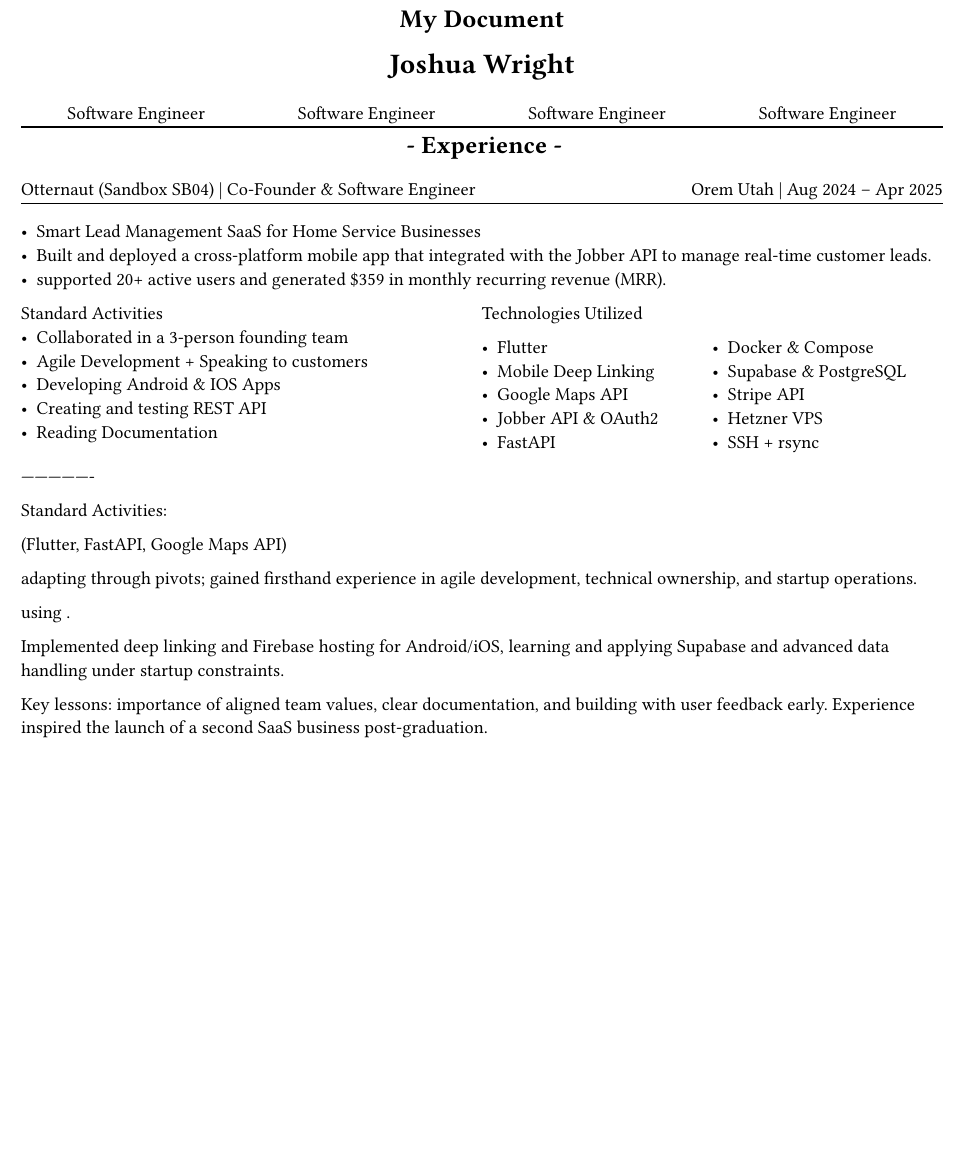
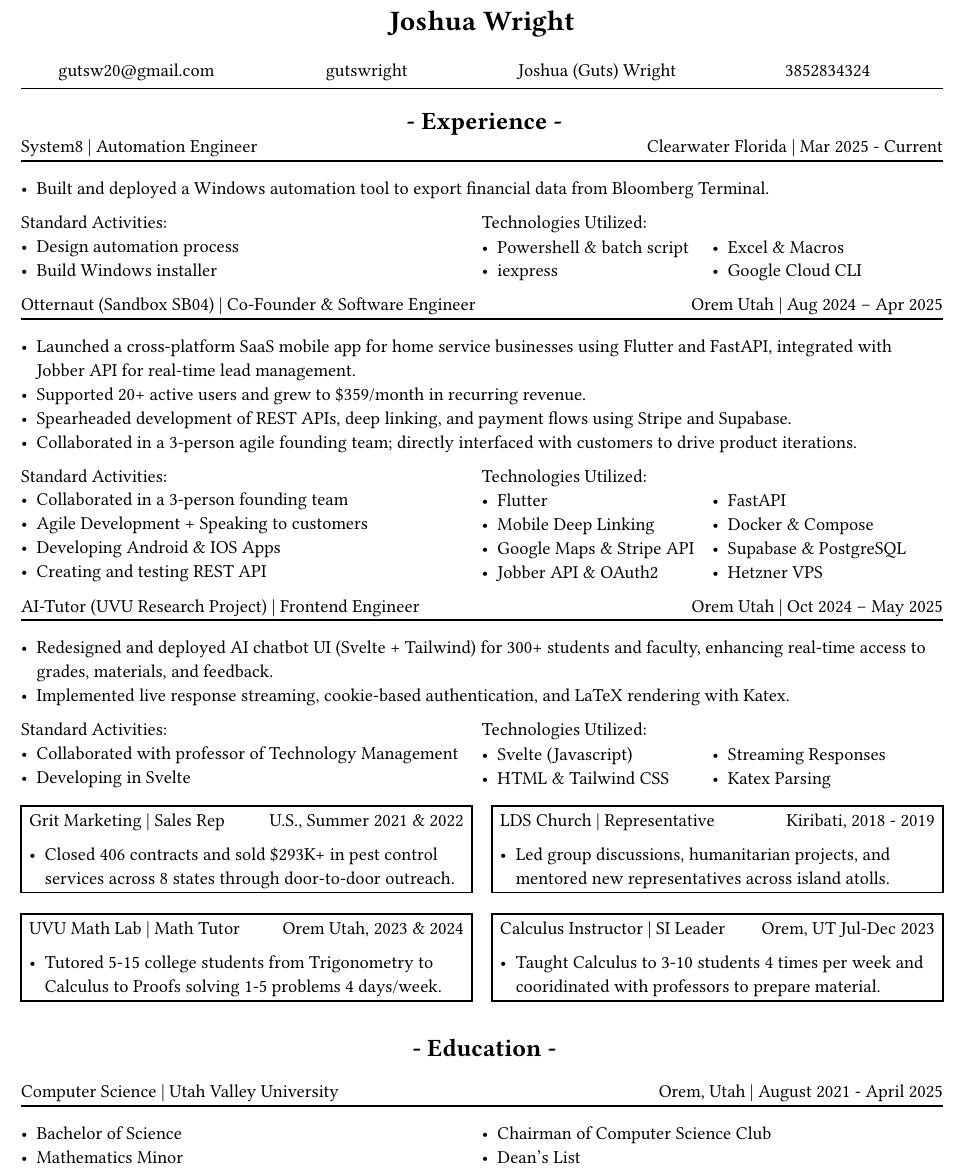
Before and after one commit to gutswright/documents, a Typst document (resume/may_2025.typ): part of the page, cut at the place of the change, the shorter picture padded with empty space. The pictures show the PDF file resume/may_2025.pdf that the author committed with the source.

Commit message:
Rough Draft is complete

```diff
--- a/resume/may_2025.typ
+++ b/resume/may_2025.typ
@@ -15 +77,0 @@
-    My Document
@@ -15,0 +81,9 @@
+    #link("mailto:gutsw20@gmail.com")[gutsw20\@gmail.com]
+  ],
+  align(center)[
+    #link("https://github.com/gutswright")[gutswright]
+  ],
+  align(center)[
+    #link("www.linkedin.com/in/joshua-dean-wright")[Joshua (Guts) Wright]
+  ],
+  align(center)[
@@ -25,2 +107,7 @@
+#experienceheader(
+  "System8",
+  "Automation Engineer",
+  "Clearwater Florida",
+  "Mar 2025 - Current",
 )
 
@@ -30,15 +114,12 @@
-    Software Engineer
-  ],
-  align(center)[
-    Software Engineer
-  ],
-  align(center)[
-    Software Engineer
-  ],
-  align(center)[
-    Software Engineer
-  ],
+#list([Built and deployed a Windows automation tool to export financial data from Bloomberg Terminal.])
+
+#let activities = (
+  [Design automation process],
+  [Build Windows installer],
 )
 
-#v(-.3cm)
-#line(length: 100%)
+#let technologies = (
+  [Powershell & batch script],
+  [iexpress],
+  [Excel & Macros],
+  [Google Cloud CLI],
@@ -45 +127,2 @@
 
+#bulletpoints(activities, technologies)
@@ -73,10 +137,8 @@
 )
 
 #list(
-  [Smart Lead Management SaaS for Home Service Businesses],
-  [Built and deployed a cross-platform mobile app that integrated with the Jobber API to manage real-time customer leads.],
-  [supported 20+ active users and generated \$359 in monthly recurring revenue (MRR).],
+  [Launched a cross-platform SaaS mobile app for home service businesses using Flutter and FastAPI, integrated with Jobber API for real-time lead management.],
+  [Supported 20+ active users and grew to \$359/month in recurring revenue.],
+  [Spearheaded development of REST APIs, deep linking, and payment flows using Stripe and Supabase.],
+  [Collaborated in a 3-person agile founding team; directly interfaced with customers to drive product iterations.],
 )
-
-#let bulletpoints(activities) = [
-  #grid(
@@ -90,11 +144,0 @@
-      #grid(
-        columns: (1fr, 1fr),
-        list(
-          [Flutter],
-          [Mobile Deep Linking],
-          [Google Maps API],
-          [Jobber API & OAuth2],
-          [FastAPI],
-        ),
-        list(
-          [Docker & Compose],
@@ -104,24 +145,48 @@
-          [SSH + rsync],
-        ),
-      )
-
-    ],
-  )
-]
 
 #let activities = (
   [Collaborated in a 3-person founding team],
   [Agile Development + Speaking to customers],
   [Developing Android & IOS Apps],
   [Creating and testing REST API],
-  [Reading Documentation],
+)
+
+#let technologies = (
+  [Flutter],
+  [Mobile Deep Linking],
+  [Google Maps & Stripe API],
+  [Jobber API & OAuth2],
+  [FastAPI],
+  [Docker & Compose],
+  [Supabase & PostgreSQL ],
+  [Hetzner VPS],
+)
+
+#bulletpoints(activities, technologies)
+
+#experienceheader(
+  "AI-Tutor (UVU Research Project)",
+  "Frontend Engineer",
+  "Orem Utah",
+  "Oct 2024 – May 2025",
+)
+
+#list(
+  [Redesigned and deployed AI chatbot UI (Svelte + Tailwind) for 300+ students and faculty, enhancing real-time access to grades, materials, and feedback.],
+  [Implemented live response streaming, cookie-based authentication, and LaTeX rendering with Katex.],
 )
 
 
-#bulletpoints(activities)
+#let activities = (
+  [Collaborated with professor of Technology Management],
+  [Developing in Svelte],
+)
 
-----------------
+#let technologies = (
+  [Svelte (Javascript)],
+  [HTML & Tailwind CSS],
+  [Streaming Responses],
+  [Katex Parsing],
+)
 
-Standard Activities:
+#bulletpoints(activities, technologies)
 
-(Flutter, FastAPI, Google Maps API)
@@ -128,17 +196,84 @@
+  rect()[
+    #grid(
+      columns: (1fr, 1fr),
+      "Grit Marketing | Sales Rep", align(right)[U.S., Summer 2021 & 2022],
+    )
+    #list([Closed 406 contracts and sold \$293K+ in pest control services across 8 states through door-to-door outreach.])
+  ],
+  rect()[
+    #grid(
+      columns: (1fr, 1fr),
+      "LDS Church | Representative", align(right)[Kiribati, 2018 - 2019],
+    )
+    #list([Led group discussions, humanitarian projects, and mentored new representatives across island atolls.])
+  ],
+)
 
-adapting through pivots; gained firsthand experience in agile development, technical ownership, and startup operations.
+#grid(
+  columns: (1fr, 1fr),
+  gutter: 12pt,
+  rect()[
+    #grid(
+      columns: (1fr, 1fr),
+      "UVU Math Lab | Math Tutor", align(right)[Orem Utah, 2023 & 2024],
+    )
+    #list([Tutored 5-15 college students from Trigonometry to Calculus to Proofs solving 1-5 problems 4 days/week.])
+  ],
+  rect()[
+    #grid(
+      columns: (7fr, 5fr),
+      "Calculus Instructor | SI Leader", align(right)[Orem, UT Jul-Dec 2023],
+    )
+    #list([Taught Calculus to 3-10 students 4 times per week and cooridinated with professors to prepare material.])
+  ],
+)
 
-using .
+#v(.2cm)
+#set text(15pt)
+#sectionHeader[Education]
+#set text(11pt)
 
-Implemented deep linking and Firebase hosting for Android/iOS, learning and applying Supabase and advanced data handling under startup constraints.
+#experienceheader(
+  "Computer Science",
+  "Utah Valley University",
+  "Orem, Utah",
+  "August 2021 - April 2025",
+)
+#grid(
+  columns: (1fr, 1fr),
+  list([Bachelor of Science], [Mathematics Minor]), list([Chairman of Computer Science Club], [Dean's List]),
+)
 
 
-Key lessons: importance of aligned team values, clear documentation, and building with user feedback early. Experience inspired the launch of a second SaaS business post-graduation.
-
-
+// CODE GRAVEYARD
 
 // #rect(
 //   width: 100%,
 //   height: 100%,
 //   fill: aqua,
 // )
+//
+// #place(
+//   top + center,
+//   scope: "parent",
+//   float: true,
+//   text(1.4em, weight: "bold")[
+//     My Document
+//   ],
+// )
+
+
+//
+// #grid(
+//   columns: (1fr, 1fr),
+//   rect()[
+//
+//     #grid(
+//       columns: (5fr, 3fr),
+//       "Grit Marketing | Sales Representative", align(right)[United Sates \ Summer 2021 & 2022],
+//     )
+//
+//     #list([Closed 406 contracts and sold \$293K+ in pest control services across 8 states through door-to-door outreach.])
+//
+//   ],
+// )
```
Also changed, not shown: resume/may_2025.pdf, resume/may_2025.typ (132 more changed lines).
